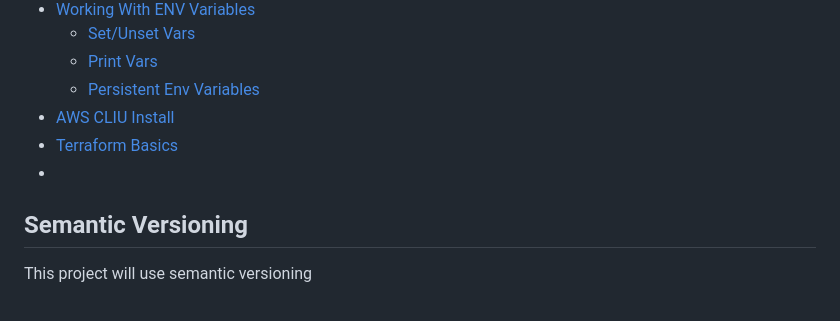
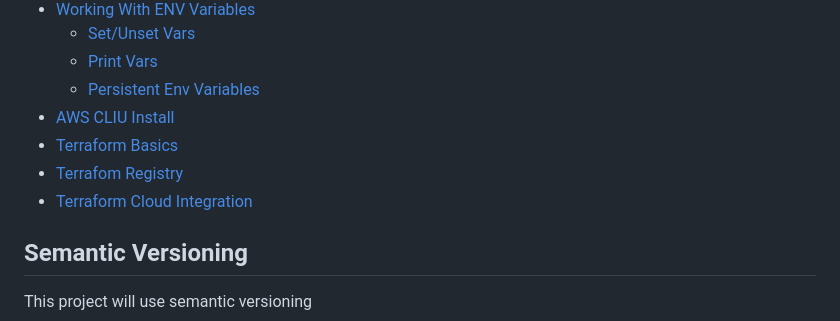
Before and after one commit to jgolbez/terraform-beginner-bootcamp-2023, a Markdown page: README.md, the part around the change. Rendered like a GitHub page.

```diff
--- a/README.md
+++ b/README.md
@@ -13,7 +13,8 @@
   - [Persistent Env Variables](##persistent-env-variables)
 - [AWS CLIU Install](#aws-cli-installation)
 - [Terraform Basics](#terraform-basics)
--
+- [Terrafom Registry](#terraform-registry)
+- [Terraform Cloud Integration](#terraform-cloud-integration)
 
 
 
```
